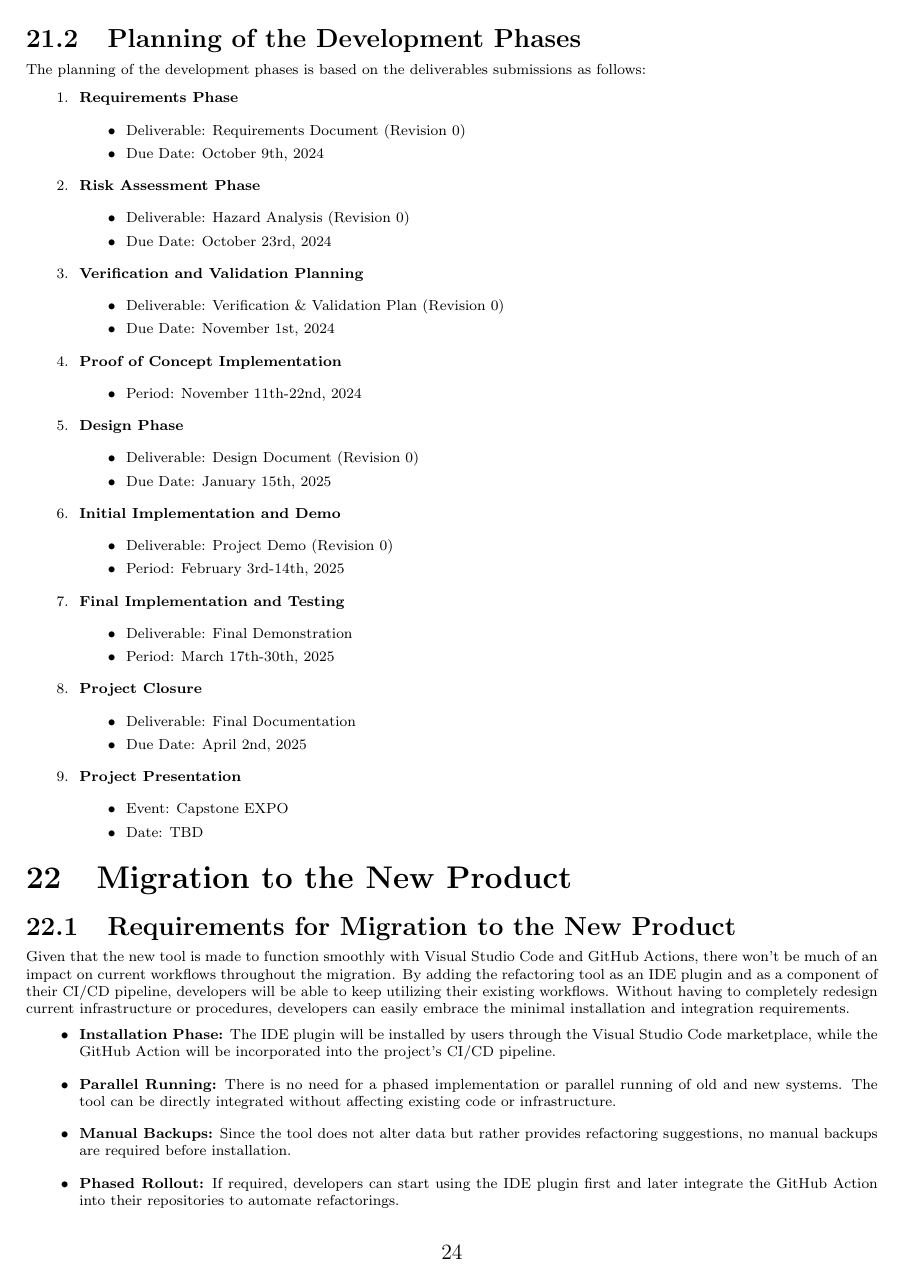
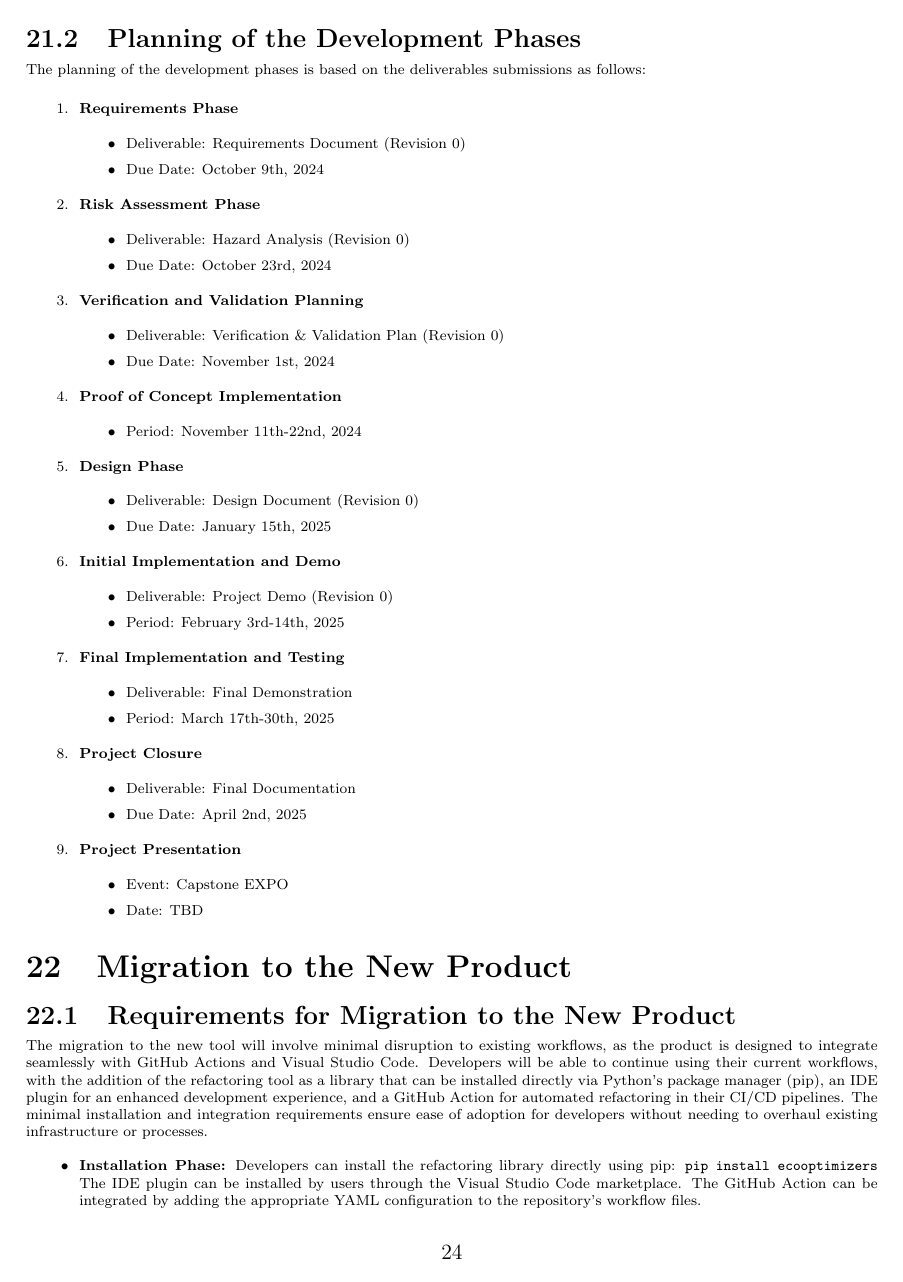
Before and after one commit to ssm-lab/capstone--source-code-optimizer, a LaTeX document (docs/SRS/SRS.tex): page 30 of 34. Compiled offline with pdfLaTeX.

Commit message:
Update migration process to include pip

```diff
--- a/docs/SRS/SRS.tex
+++ b/docs/SRS/SRS.tex
@@ -1048,9 +1048,10 @@ The planning of the development phases is based on the deliverables submissions
 
 \section{Migration to the New Product}
 \subsection{Requirements for Migration to the New Product}
-Given that the new tool is made to function smoothly with Visual Studio Code and GitHub Actions, there won't be much of an impact on current workflows throughout the migration. By adding the refactoring tool as an IDE plugin and as a component of their CI/CD pipeline, developers will be able to keep utilizing their existing workflows. Without having to completely redesign current infrastructure or procedures, developers can easily embrace the minimal installation and integration requirements.
+The migration to the new tool will involve minimal disruption to existing workflows, as the product is designed to integrate seamlessly with GitHub Actions and Visual Studio Code. Developers will be able to continue using their current workflows, with the addition of the refactoring tool as a library that can be installed directly via Python's package manager (pip), an IDE plugin for an enhanced development experience, and a GitHub Action for automated refactoring in their CI/CD pipelines. The minimal installation and integration requirements ensure ease of adoption for developers without needing to overhaul existing infrastructure or processes.
 \begin{itemize}
-    \item \textbf{Installation Phase:} The IDE plugin will be installed by users through the Visual Studio Code marketplace, while the GitHub Action will be incorporated into the project’s CI/CD pipeline.
-    \item \textbf{Parallel Running:} There is no need for a phased implementation or parallel running of old and new systems. The tool can be directly integrated without affecting existing code or infrastructure.
-    \item \textbf{Manual Backups:} Since the tool does not alter data but rather provides refactoring suggestions, no manual backups are required before installation.
-    \item \textbf{Phased Rollout:} If required, developers can start using the IDE plugin first and later integrate the GitHub Action into their repositories to automate refactorings.
+    \item \textbf{Installation Phase:}
+    Developers can install the refactoring library directly using pip:
+    \verb|pip install ecooptimizers|
+    The IDE plugin can be installed by users through the Visual Studio Code marketplace. The GitHub Action can be integrated by adding the appropriate YAML configuration to the repository's workflow files.
+    \item \textbf{Parallel Running:}
```
Also changed, not shown: docs/SRS/SRS.tex (5 more changed lines).
